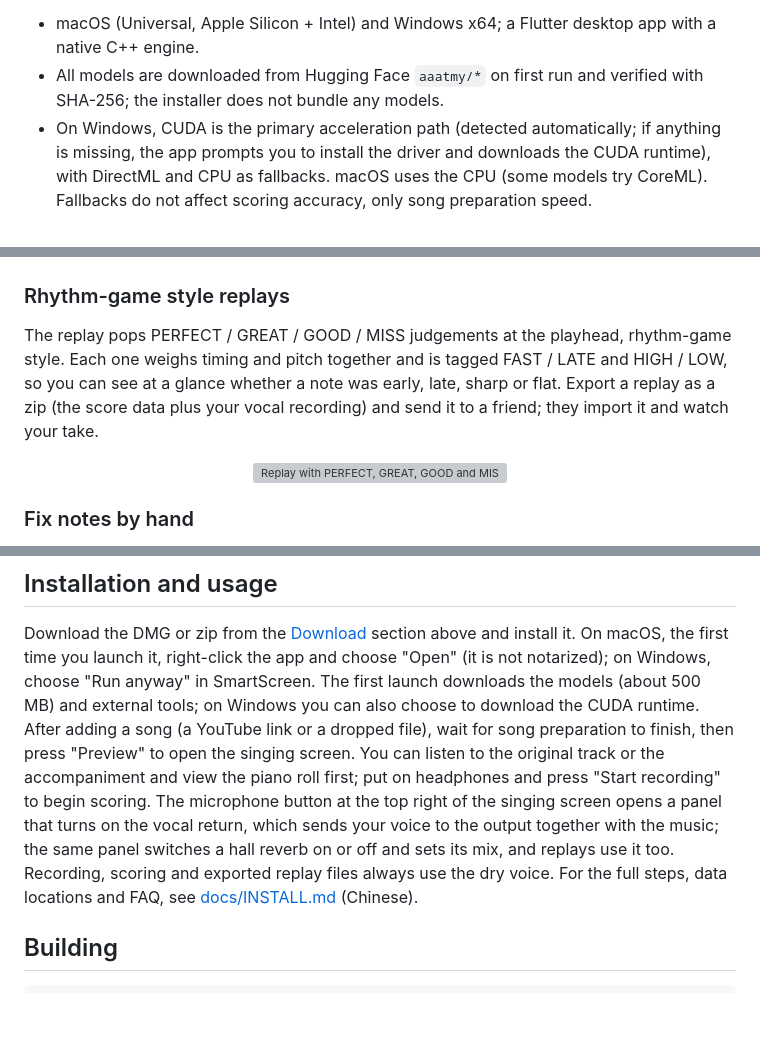
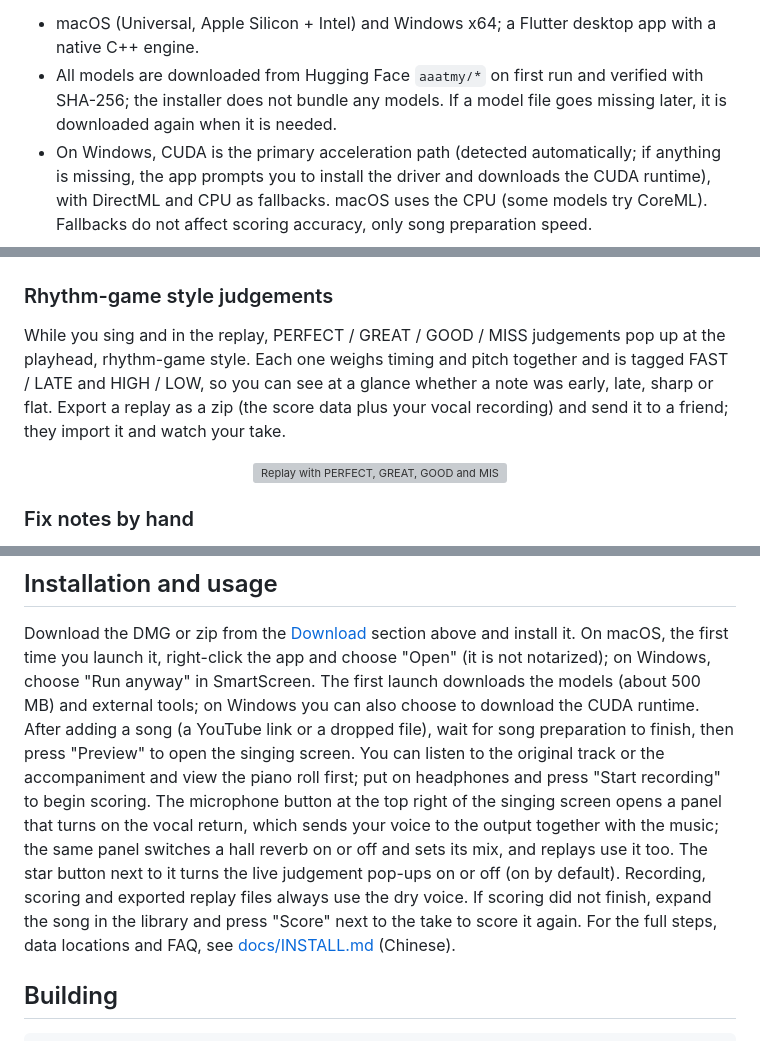
Before and after one commit to Hikari-Tsai/karaoke-battle, a Markdown page: README.en.md, 3 parts joined by grey strips. Rendered like a GitHub page; blank space fills up the shorter version; grey boxes are pictures that could not be loaded.

```diff
--- a/README.en.md
+++ b/README.en.md
@@ -20,7 +20,7 @@ sing, a scrolling piano roll shows the reference melody alongside your live F0 c
 quantitative scores for pitch, rhythm, stability, vibrato, expression and long tone.
 
 * macOS (Universal, Apple Silicon + Intel) and Windows x64; a Flutter desktop app with a native C++ engine.
-* All models are downloaded from Hugging Face `aaatmy/*` on first run and verified with SHA-256; the installer does not bundle any models.
+* All models are downloaded from Hugging Face `aaatmy/*` on first run and verified with SHA-256; the installer does not bundle any models. If a model file goes missing later, it is downloaded again when it is needed.
 * On Windows, CUDA is the primary acceleration path (detected automatically; if anything is missing, the app prompts you to install the driver and downloads the CUDA runtime),
   with DirectML and CPU as fallbacks. macOS uses the CPU (some models try CoreML). Fallbacks do not affect scoring accuracy, only song preparation speed.
 
@@ -64,9 +64,9 @@ Right after you sing you get a 0–100 score on a scale close to DAM's Seimitsu
 
 <p align="center"><img src="docs/media/results.gif" width="720" alt="Results: total score, rank, sub-scores and the share card"></p>
 
-### Rhythm-game style replays
+### Rhythm-game style judgements
 
-The replay pops PERFECT / GREAT / GOOD / MISS judgements at the playhead, rhythm-game style. Each one weighs timing and pitch together and is tagged FAST / LATE and HIGH / LOW, so you can see at a glance whether a note was early, late, sharp or flat. Export a replay as a zip (the score data plus your vocal recording) and send it to a friend; they import it and watch your take.
+While you sing and in the replay, PERFECT / GREAT / GOOD / MISS judgements pop up at the playhead, rhythm-game style. Each one weighs timing and pitch together and is tagged FAST / LATE and HIGH / LOW, so you can see at a glance whether a note was early, late, sharp or flat. Export a replay as a zip (the score data plus your vocal recording) and send it to a friend; they import it and watch your take.
 
 <p align="center"><img src="docs/media/replay.gif" width="720" alt="Replay with PERFECT, GREAT, GOOD and MISS judgements popping up"></p>
 
@@ -116,7 +118,7 @@ For the full alignment method, metric definitions, formulas and calibration resu
 
 Download the DMG or zip from the [Download](#download) section above and install it. On macOS, the first time you launch it, right-click the app and choose "Open" (it is not notarized); on Windows, choose "Run anyway" in SmartScreen.
 The first launch downloads the models (about 500 MB) and external tools; on Windows you can also choose to download the CUDA runtime.
-After adding a song (a YouTube link or a dropped file), wait for song preparation to finish, then press "Preview" to open the singing screen. You can listen to the original track or the accompaniment and view the piano roll first; put on headphones and press "Start recording" to begin scoring. The microphone button at the top right of the singing screen opens a panel that turns on the vocal return, which sends your voice to the output together with the music; the same panel switches a hall reverb on or off and sets its mix, and replays use it too. Recording, scoring and exported replay files always use the dry voice.
+After adding a song (a YouTube link or a dropped file), wait for song preparation to finish, then press "Preview" to open the singing screen. You can listen to the original track or the accompaniment and view the piano roll first; put on headphones and press "Start recording" to begin scoring. The microphone button at the top right of the singing screen opens a panel that turns on the vocal return, which sends your voice to the output together with the music; the same panel switches a hall reverb on or off and sets its mix, and replays use it too. The star button next to it turns the live judgement pop-ups on or off (on by default). Recording, scoring and exported replay files always use the dry voice. If scoring did not finish, expand the song in the library and press "Score" next to the take to score it again.
 For the full steps, data locations and FAQ, see [docs/INSTALL.md](docs/INSTALL.md) (Chinese).
 
 ## Building
```
Also changed, not shown: other parts of README.en.md (+2 -0 lines), README.ja.md (+6 -4 lines), README.md (+6 -4 lines).
